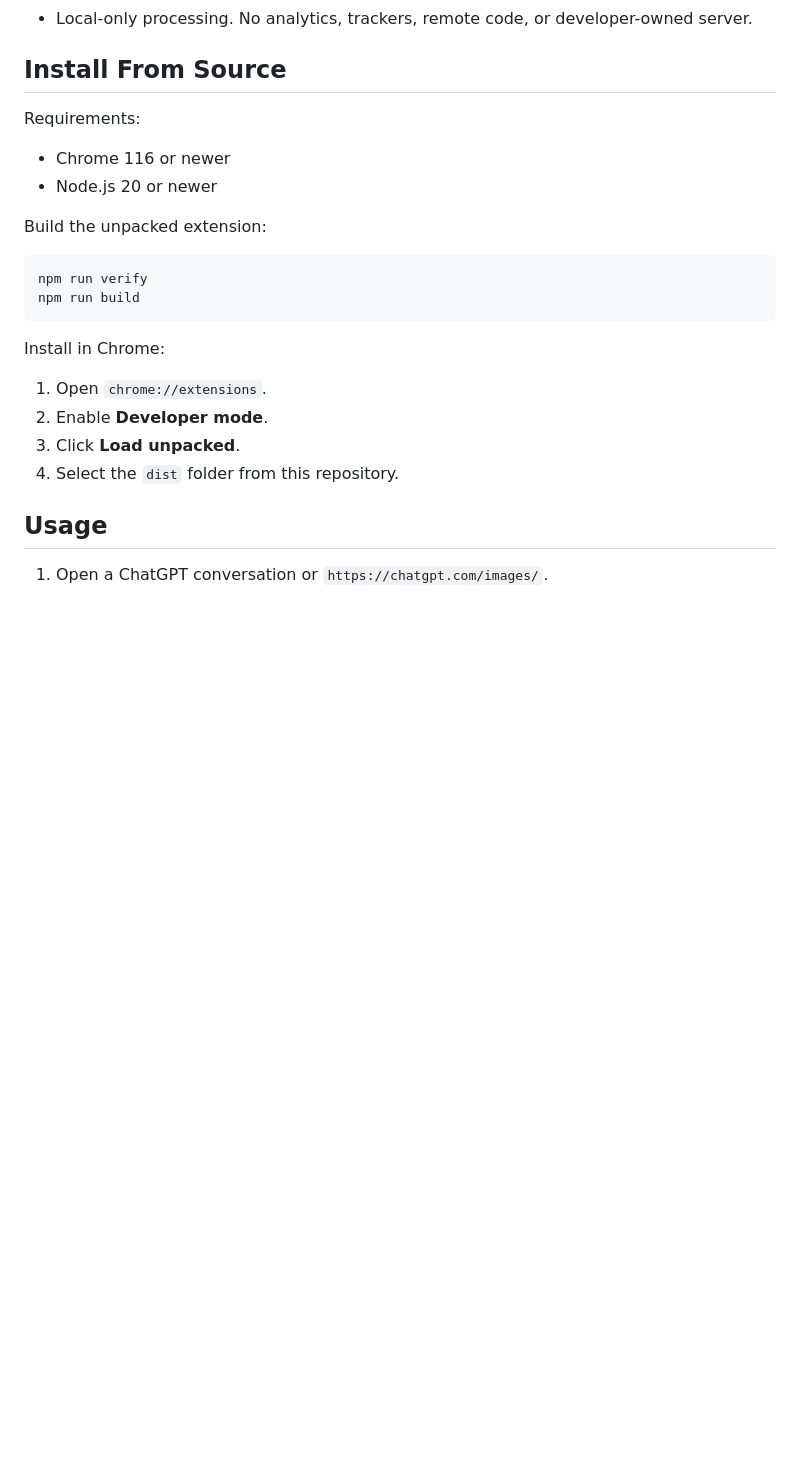
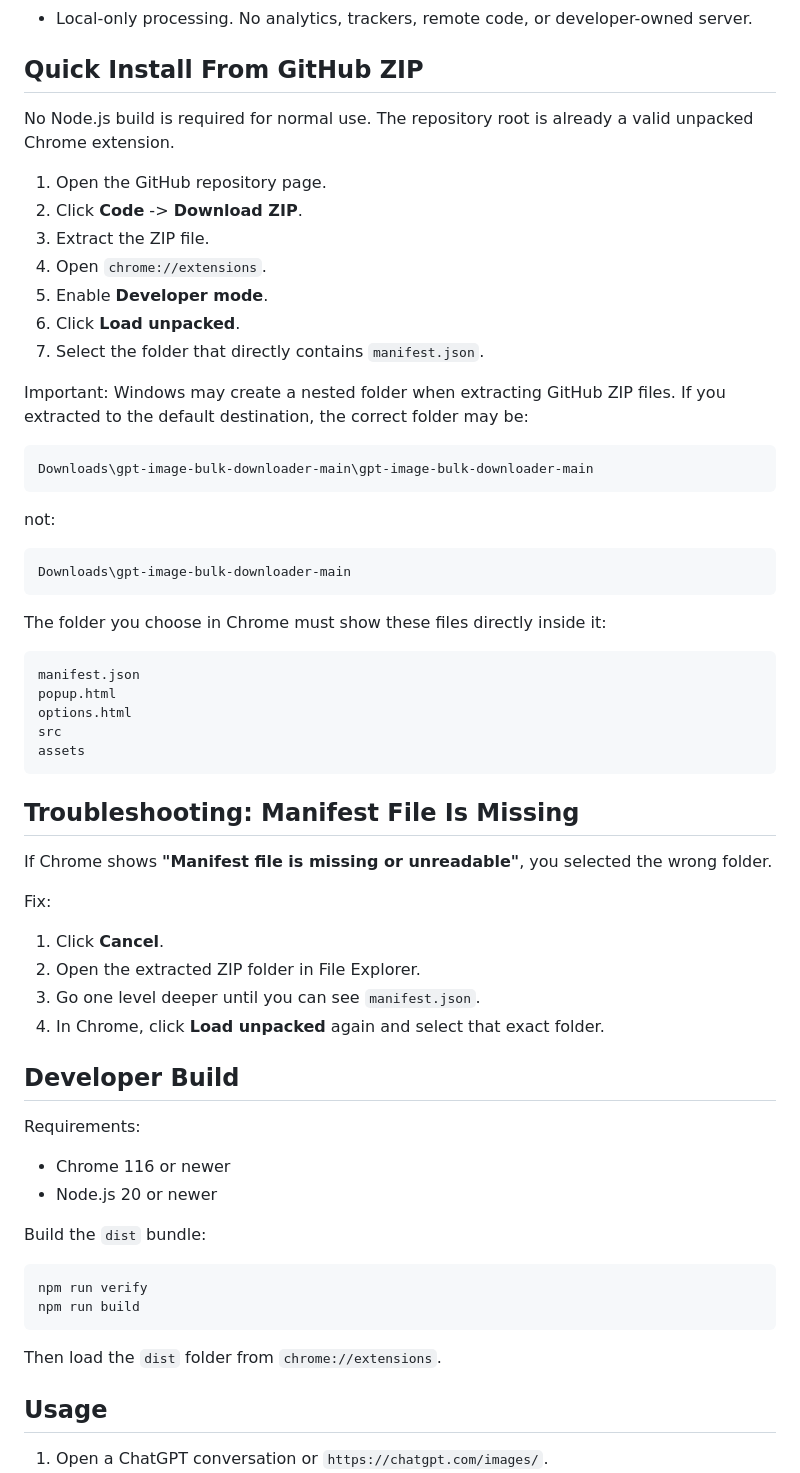
Before and after one commit to WOOHIEE/gpt-image-bulk-downloader, a Markdown page: README.md, the part around the change. GitHub-like rendering; blank space fills up the shorter version.

Commit message:
Document GitHub ZIP install path

````diff
--- a/README.md
+++ b/README.md
@@ -25,26 +25,66 @@ ChatGPT image libraries can grow quickly. Saving images one by one is slow, and
 - Stop an active job. The current fetch/download is aborted and the remaining queue is marked as skipped.
 - Local-only processing. No analytics, trackers, remote code, or developer-owned server.
 
-## Install From Source
+## Quick Install From GitHub ZIP
+
+No Node.js build is required for normal use. The repository root is already a valid unpacked Chrome extension.
+
+1. Open the GitHub repository page.
+2. Click **Code** -> **Download ZIP**.
+3. Extract the ZIP file.
+4. Open `chrome://extensions`.
+5. Enable **Developer mode**.
+6. Click **Load unpacked**.
+7. Select the folder that directly contains `manifest.json`.
+
+Important: Windows may create a nested folder when extracting GitHub ZIP files. If you extracted to the default destination, the correct folder may be:
+
+```text
+Downloads\gpt-image-bulk-downloader-main\gpt-image-bulk-downloader-main
+```
+
+not:
+
+```text
+Downloads\gpt-image-bulk-downloader-main
+```
+
+The folder you choose in Chrome must show these files directly inside it:
+
+```text
+manifest.json
+popup.html
+options.html
+src
+assets
+```
+
+## Troubleshooting: Manifest File Is Missing
+
+If Chrome shows **"Manifest file is missing or unreadable"**, you selected the wrong folder.
+
+Fix:
+
+1. Click **Cancel**.
+2. Open the extracted ZIP folder in File Explorer.
+3. Go one level deeper until you can see `manifest.json`.
+4. In Chrome, click **Load unpacked** again and select that exact folder.
+
+## Developer Build
 
 Requirements:
 
 - Chrome 116 or newer
 - Node.js 20 or newer
 
-Build the unpacked extension:
+Build the `dist` bundle:
 
 ```powershell
 npm run verify
 npm run build
 ```
 
-Install in Chrome:
-
-1. Open `chrome://extensions`.
-2. Enable **Developer mode**.
-3. Click **Load unpacked**.
-4. Select the `dist` folder from this repository.
+Then load the `dist` folder from `chrome://extensions`.
 
 ## Usage
 
````
Also changed, not shown: README.ko.md (+50 -9 lines).
